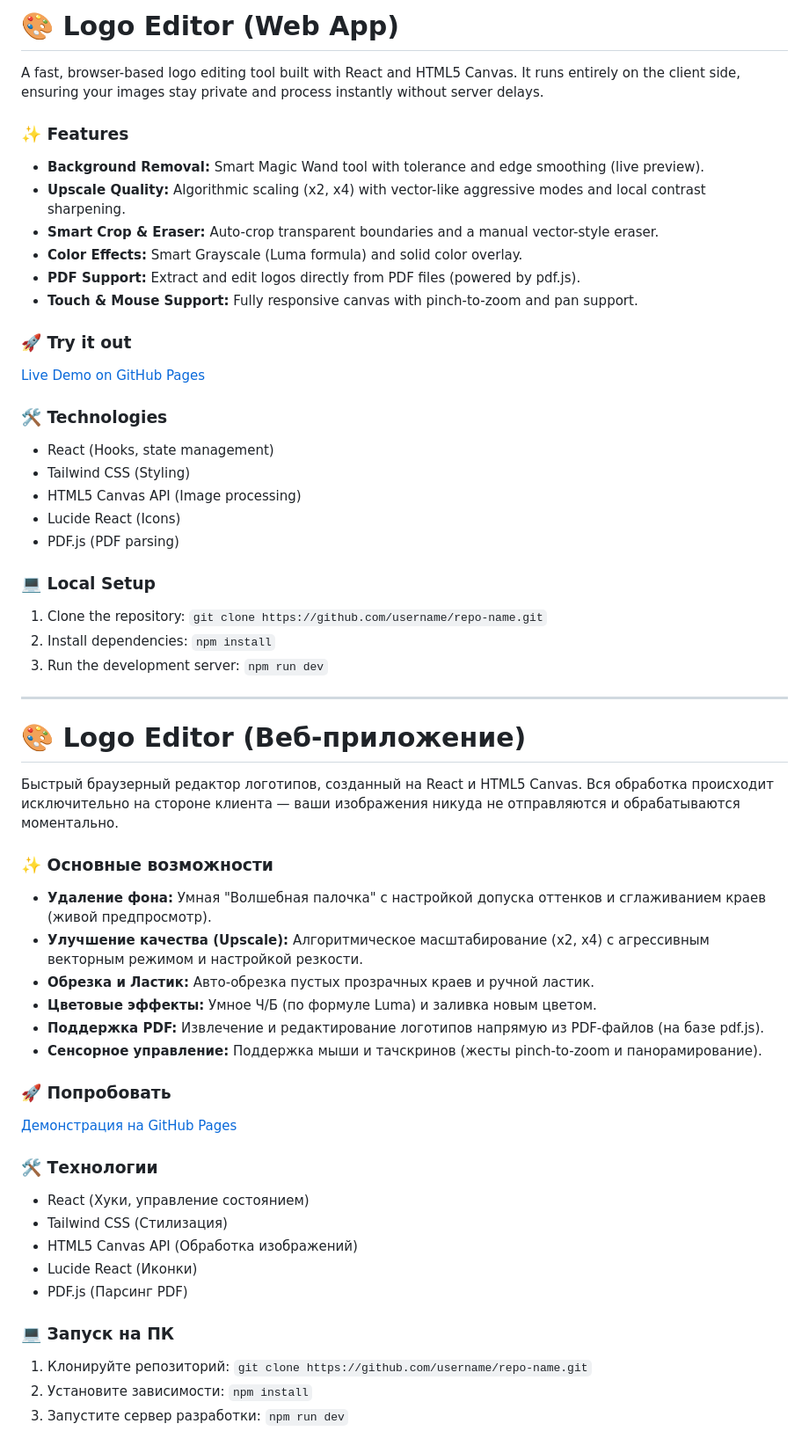
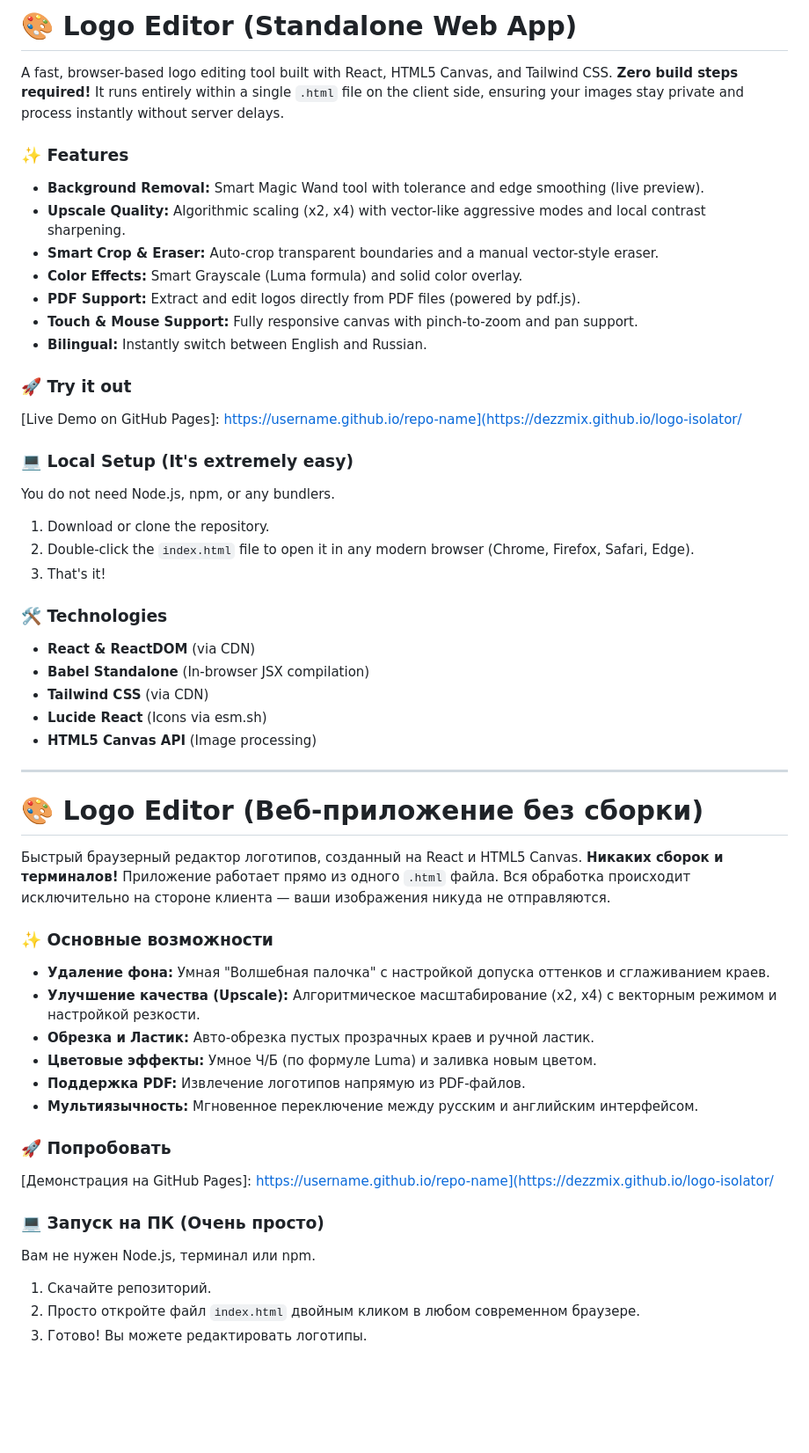
Before and after one commit to Dezzmix/logo-isolator, a Markdown page: README.md, the part around the change. Shown at 88% size. Drawn GitHub-style; blank space fills up the shorter version.

```diff
--- a/README.md
+++ b/README.md
@@ -1,6 +1,7 @@
-# 🎨 Logo Editor (Web App)
+# 🎨 Logo Editor (Standalone Web App)
 
-A fast, browser-based logo editing tool built with React and HTML5 Canvas. It runs entirely on the client side, ensuring your images stay private and process instantly without server delays.
+A fast, browser-based logo editing tool built with React, HTML5 Canvas, and Tailwind CSS.
+**Zero build steps required!** It runs entirely within a single `.html` file on the client side, ensuring your images stay private and process instantly without server delays.
 
 ### ✨ Features
 * **Background Removal:** Smart Magic Wand tool with tolerance and edge smoothing (live preview).
@@ -9,47 +10,44 @@ A fast, browser-based logo editing tool built with React and HTML5 Canvas. It ru
 * **Color Effects:** Smart Grayscale (Luma formula) and solid color overlay.
 * **PDF Support:** Extract and edit logos directly from PDF files (powered by pdf.js).
 * **Touch & Mouse Support:** Fully responsive canvas with pinch-to-zoom and pan support.
+* **Bilingual:** Instantly switch between English and Russian.
 
 ### 🚀 Try it out
-[Live Demo on GitHub Pages]([https://username.github.io/repo-name](https://dezzmix.github.io/logo-isolator/))
+[Live Demo on GitHub Pages]: https://username.github.io/repo-name](https://dezzmix.github.io/logo-isolator/
+
+### 💻 Local Setup (It's extremely easy)
+You do not need Node.js, npm, or any bundlers.
+1. Download or clone the repository.
+2. Double-click the `index.html` file to open it in any modern browser (Chrome, Firefox, Safari, Edge).
+3. That's it!
 
 ### 🛠️ Technologies
-* React (Hooks, state management)
-* Tailwind CSS (Styling)
-* HTML5 Canvas API (Image processing)
-* Lucide React (Icons)
-* PDF.js (PDF parsing)
-
-### 💻 Local Setup
-1. Clone the repository: `git clone https://github.com/username/repo-name.git`
-2. Install dependencies: `npm install`
-3. Run the development server: `npm run dev`
+* **React & ReactDOM** (via CDN)
+* **Babel Standalone** (In-browser JSX compilation)
+* **Tailwind CSS** (via CDN)
+* **Lucide React** (Icons via esm.sh)
+* **HTML5 Canvas API** (Image processing)
 
 ---
 
-# 🎨 Logo Editor (Веб-приложение)
+# 🎨 Logo Editor (Веб-приложение без сборки)
 
-Быстрый браузерный редактор логотипов, созданный на React и HTML5 Canvas. Вся обработка происходит исключительно на стороне клиента — ваши изображения никуда не отправляются и обрабатываются моментально.
+Быстрый браузерный редактор логотипов, созданный на React и HTML5 Canvas.
+**Никаких сборок и терминалов!** Приложение работает прямо из одного `.html` файла. Вся обработка происходит исключительно на стороне клиента — ваши изображения никуда не отправляются.
 
 ### ✨ Основные возможности
-* **Удаление фона:** Умная "Волшебная палочка" с настройкой допуска оттенков и сглаживанием краев (живой предпросмотр).
-* **Улучшение качества (Upscale):** Алгоритмическое масштабирование (x2, x4) с агрессивным векторным режимом и настройкой резкости.
+* **Удаление фона:** Умная "Волшебная палочка" с настройкой допуска оттенков и сглаживанием краев.
+* **Улучшение качества (Upscale):** Алгоритмическое масштабирование (x2, x4) с векторным режимом и настройкой резкости.
 * **Обрезка и Ластик:** Авто-обрезка пустых прозрачных краев и ручной ластик.
 * **Цветовые эффекты:** Умное Ч/Б (по формуле Luma) и заливка новым цветом.
-* **Поддержка PDF:** Извлечение и редактирование логотипов напрямую из PDF-файлов (на базе pdf.js).
-* **Сенсорное управление:** Поддержка мыши и тачскринов (жесты pinch-to-zoom и панорамирование).
+* **Поддержка PDF:** Извлечение логотипов напрямую из PDF-файлов.
+* **Мультиязычность:** Мгновенное переключение между русским и английским интерфейсом.
 
 ### 🚀 Попробовать
-[Демонстрация на GitHub Pages]([https://username.github.io/repo-name](https://dezzmix.github.io/logo-isolator/))
+[Демонстрация на GitHub Pages]: https://username.github.io/repo-name](https://dezzmix.github.io/logo-isolator/
 
-### 🛠️ Технологии
-* React (Хуки, управление состоянием)
-* Tailwind CSS (Стилизация)
-* HTML5 Canvas API (Обработка изображений)
-* Lucide React (Иконки)
-* PDF.js (Парсинг PDF)
-
-### 💻 Запуск на ПК
-1. Клонируйте репозиторий: `git clone https://github.com/username/repo-name.git`
-2. Установите зависимости: `npm install`
-3. Запустите сервер разработки: `npm run dev`
+### 💻 Запуск на ПК (Очень просто)
+Вам не нужен Node.js, терминал или npm.
+1. Скачайте репозиторий.
+2. Просто откройте файл `index.html` двойным кликом в любом современном браузере.
+3. Готово! Вы можете редактировать логотипы.
```
